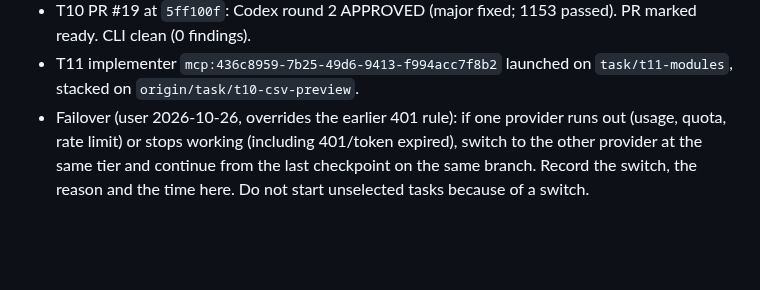
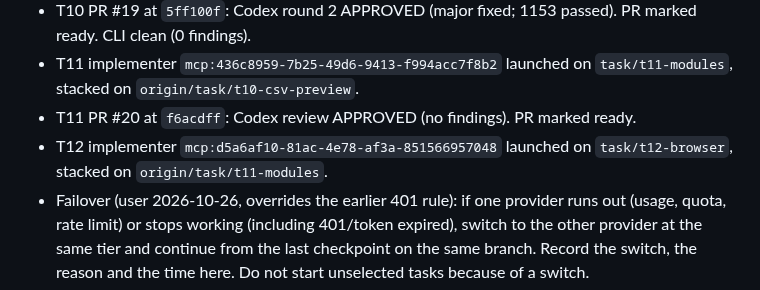
Before and after one commit to liorschifrin/troniworld, a Markdown page: docs/orchestration/MANAGER_STATE.md, the part around the change. Rendered like a GitHub page; blank space fills up the shorter version.

Commit message:
Record T11 approval and T12 launch

```diff
--- a/docs/orchestration/MANAGER_STATE.md
+++ b/docs/orchestration/MANAGER_STATE.md
@@ -70,6 +70,8 @@
 - T10 PR #19 draft (stacked on T09) at `ff9a885`. Five CLI runs, last clean. Codex review found one MAJOR: preview token lacked game.id (cross-game replay). Fix requested from implementer `mcp:a5d54ce9-7573-4a55-aa1e-613a4b0ca6e5`.
 - T10 PR #19 at `5ff100f`: Codex round 2 APPROVED (major fixed; 1153 passed). PR marked ready. CLI clean (0 findings).
 - T11 implementer `mcp:436c8959-7b25-49d6-9413-f994acc7f8b2` launched on `task/t11-modules`, stacked on `origin/task/t10-csv-preview`.
+- T11 PR #20 at `f6acdff`: Codex review APPROVED (no findings). PR marked ready.
+- T12 implementer `mcp:d5a6af10-81ac-4e78-af3a-851566957048` launched on `task/t12-browser`, stacked on `origin/task/t11-modules`.
 - Failover (user 2026-10-26, overrides the earlier 401 rule): if one provider runs out (usage, quota, rate limit) or stops working (including 401/token expired), switch to the other provider at the same tier and continue from the last checkpoint on the same branch. Record the switch, the reason and the time here. Do not start unselected tasks because of a switch.
 - Limits: record the checkpoint before switching; resume on the next scheduled wakeup.
 - T08a: implementer `mcp:a2980cdc-1ba9-44b8-a545-8ea7abb373d3` (claude-sonnet-5-5 medium), branch `task/t08a-deletion`, launched 2026-10-26.
```
